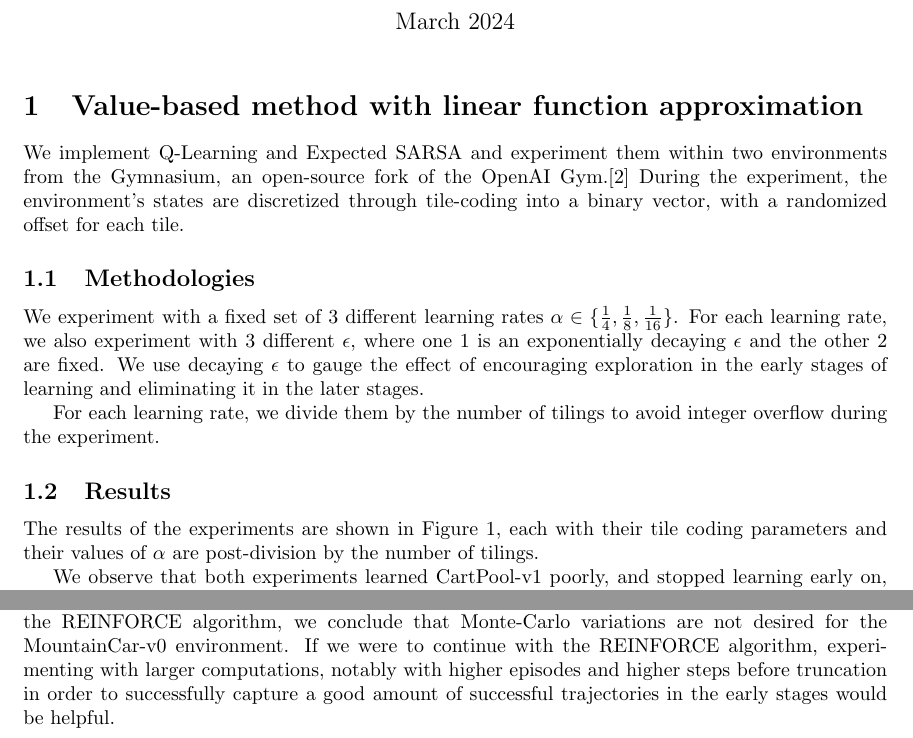
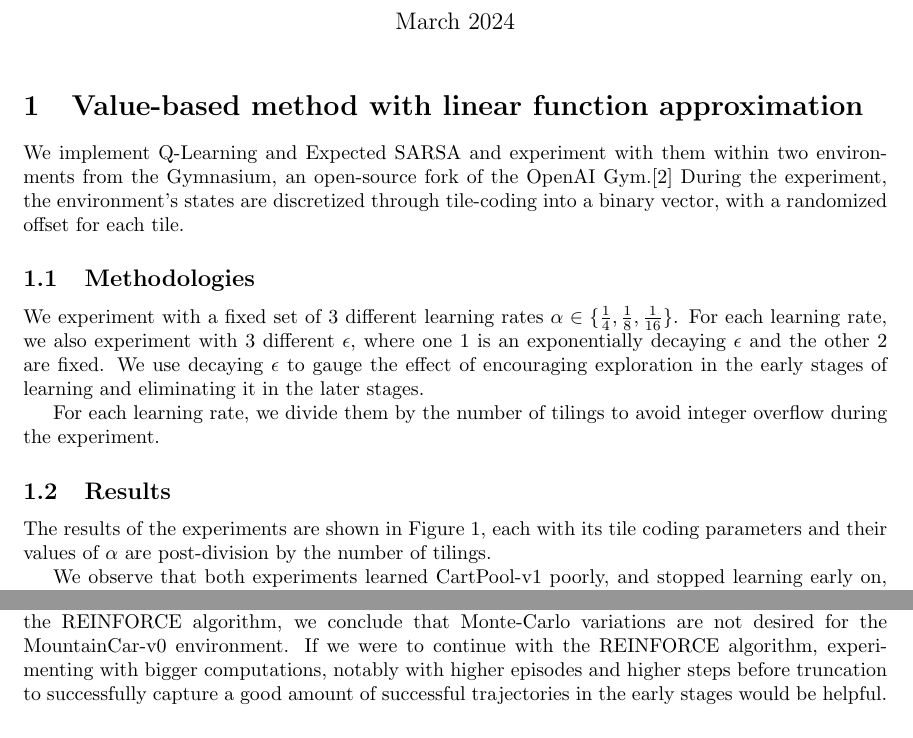
Before and after one commit to SamZhang02/comp579-a3, a LaTeX document (report/main.tex): two parts of pages 1 and 5 of 6, joined at a grey line, cut so that both start at the same text. Compiled offline with pdfLaTeX.

Commit message:
rewording

```diff
--- a/report/main.tex
+++ b/report/main.tex
@@ -4,21 +4,42 @@
 \usepackage{amsmath}
 \usepackage{amsfonts}
 
+
+
+
 \newcommand{\grad}{\nabla}
 
+
+
+
 \graphicspath{{./assets/}} % Specifies the directory where images are stored
+
+
+
 
 \title{COMP579: Assignment 3}
 \author{Jacqueline Wu, Sam Zhang}
 \date{March 2024}
 
+
+
+
 \begin{document}
+
+
+
 
 \maketitle
 
+
+
+
 \section{Value-based method with linear function approximation}
-We implement Q-Learning and Expected SARSA and experiment them within two environments from the Gymnasium, an open-source fork of the OpenAI Gym.\cite{gymnasium}
+We implement Q-Learning and Expected SARSA and experiment with them within two environments from the Gymnasium, an open-source fork of the OpenAI Gym.\cite{gymnasium}
 During the experiment, the environment's states are discretized through tile-coding into a binary vector, with a randomized offset for each tile.
+
+
+
 
 \subsection{Methodologies}
 We experiment with a fixed set of 3 different learning rates $\alpha \in \{ \frac{1}{4}, \frac{1}{8}, \frac{1}{16} \}$.
@@ -39,23 +69,38 @@ the experiment.
   \label{fig:q1}
 \end{figure}
 
-The results of the experiments are shown in Figure \ref{fig:q1},  each with their tile coding
+
+
+
+The results of the experiments are shown in Figure \ref{fig:q1},  each with its tile coding
 parameters and their values of $\alpha$ are post-division by the number of tilings.
+
+
+
 
 We observe that both experiments learned CartPool-v1 poorly, and stopped learning
 early on, achieving rewards of sub-$30$. Out of all combinations, the best-performing combination for both
 algorithms is $\alpha = \frac{1/16}{\text{number of tilings}}, \epsilon = 0.25$, where learning
 happened the fastest and remained the most stable.
 
+
+
+
 Both algorithms performed better on MountainCar-v0, with the best performing ExpectedSARSA achieving consistent rewards of
 reward $\approx -150$, and Q-Learning achieving reward $\approx -130$. The best performing hyperparameters
 combination for both algorithms is $\alpha = \frac{1/4}{\text{number of tilings}}, \epsilon = 1\times
 0.995^{\text{episode}}$.
 
+
+
+
 \subsection{Discussion}
 We begin by highlighting the poor performance of value-based linear approximation on CartPole-v1. This is
 the case for both algorithms and a wide range of hyperparameter combinations; no algorithm
 stood out as being particularly better than the other, potentially due to the 4-dimensional state space being too complex for a linear approximation to capture.
+
+
+
 
 The results do show a few characteristics with different hyperparameters, such as better stability with a
 lower learning rate, and decaying $\epsilon$ preventing the model from learning at all, but
@@ -195,11 +324,17 @@ Intuitively, a decreasing temperature would be helpful for the model to reach th
 But in practice, this has been extremely difficult to achieve, and the model has failed to learn
 a policy to reach the terminal state.
 
+
+
+
 Overall, with the positive results on other algorithms and the extra attention needed to tune the
 REINFORCE algorithm, we conclude that Monte-Carlo variations are not desired for the MountainCar-v0 environment.
-If we were to continue with the REINFORCE algorithm, experimenting with larger
-computations, notably with higher episodes and higher steps before truncation in order to successfully capture
+If we were to continue with the REINFORCE algorithm, experimenting with bigger
+computations, notably with higher episodes and higher steps before truncation to successfully capture
 a good amount of successful trajectories in the early stages would be helpful.
+
+
+
 
 \newpage
 \bibliography{ref}
```
Also changed, not shown: report/main.tex (93 more changed lines), 1 other file. Lines whose indentation alone changed are shown as unchanged.
